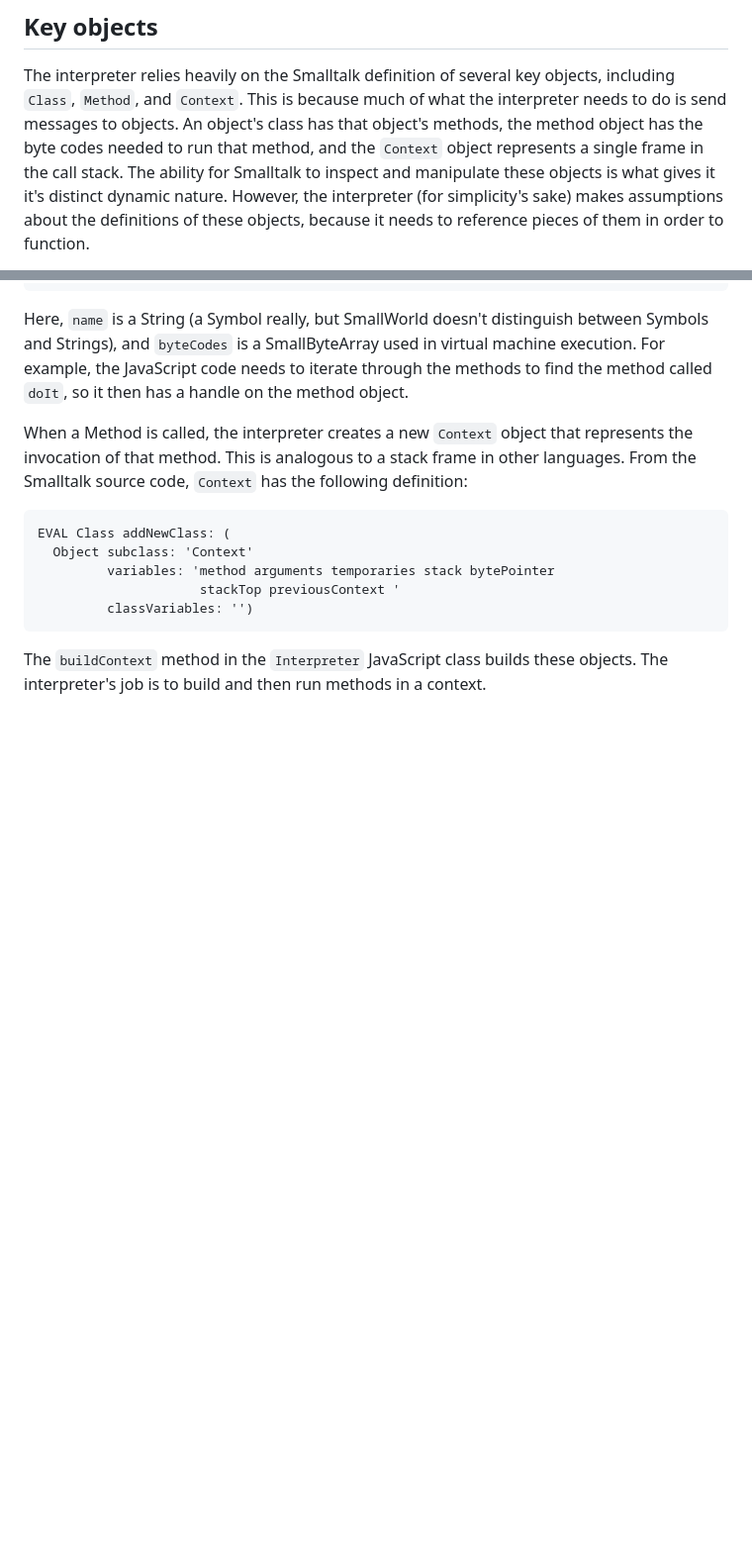
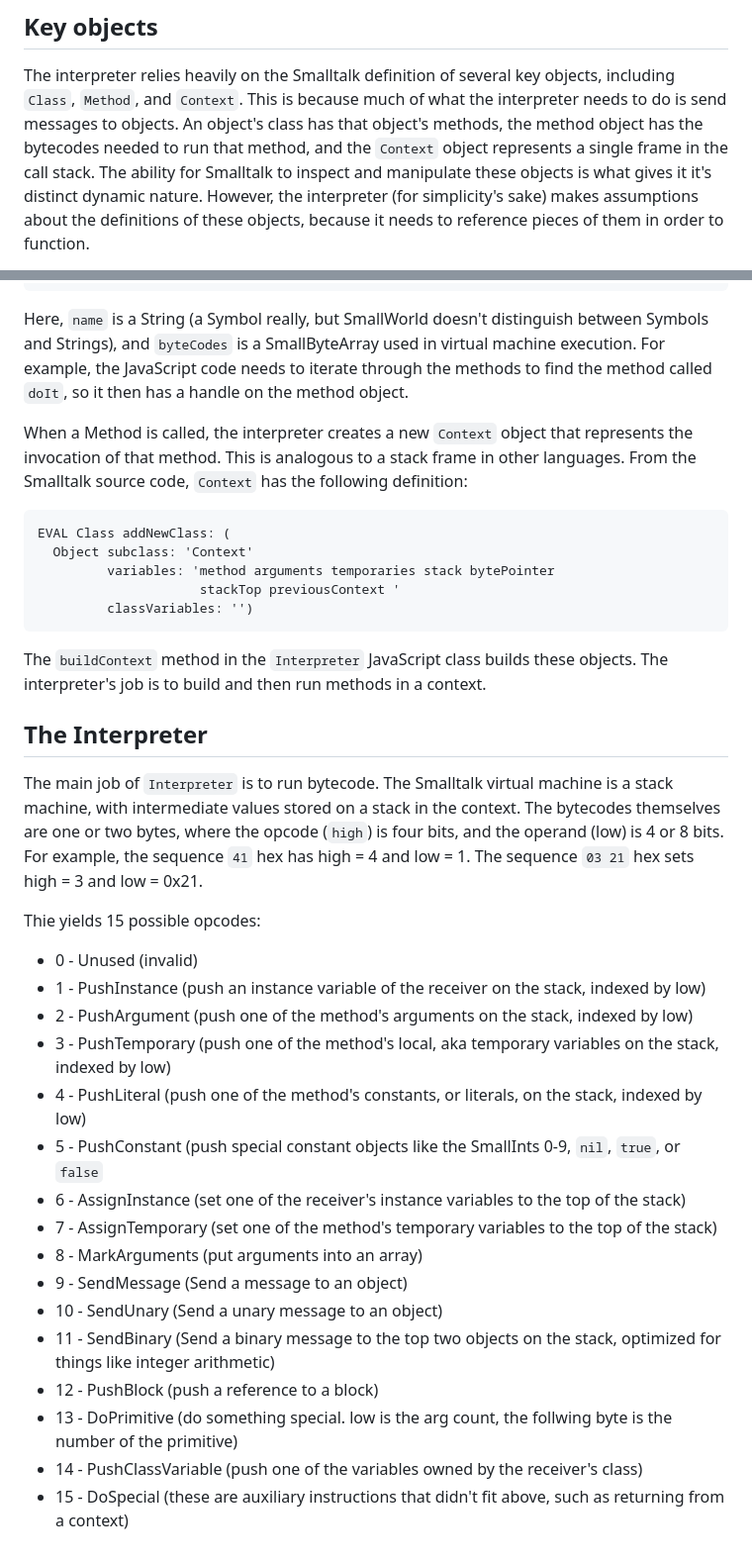
Before and after one commit to ericscharff/smallworld.js, a Markdown page: NOTES.md, 2 parts joined by grey strips. Shown: that part at 99% size. Drawn GitHub-style; blank space fills up the shorter version.

Commit message:
Inital description of interpreter

```diff
--- a/NOTES.md
+++ b/NOTES.md
@@ -65,7 +65,7 @@ and then the bytes that make up the array).
 The interpreter relies heavily on the Smalltalk definition of several key
 objects, including `Class`, `Method`, and `Context`. This is because much of
 what the interpreter needs to do is send messages to objects. An object's class
-has that object's methods, the method object has the byte codes needed to run
+has that object's methods, the method object has the bytecodes needed to run
 that method, and the `Context` object represents a single frame in the call
 stack. The ability for Smalltalk to inspect and manipulate these objects is what
 gives it it's distinct dynamic nature. However, the interpreter (for
@@ -116,3 +116,41 @@ EVAL Class addNewClass: (
 
 The `buildContext` method in the `Interpreter` JavaScript class builds these
 objects. The interpreter's job is to build and then run methods in a context.
+
+## The Interpreter
+
+The main job of `Interpreter` is to run bytecode. The Smalltalk virtual machine
+is a stack machine, with intermediate values stored on a stack in the context.
+The bytecodes themselves are one or two bytes, where the opcode (`high`) is four
+bits, and the operand (low) is 4 or 8 bits. For example, the sequence `41` hex
+has high = 4 and low = 1. The sequence `03 21` hex sets high = 3 and low = 0x21.
+
+Thie yields 15 possible opcodes:
+
+- 0 - Unused (invalid)
+- 1 - PushInstance (push an instance variable of the receiver on the stack,
+  indexed by low)
+- 2 - PushArgument (push one of the method's arguments on the stack, indexed by
+  low)
+- 3 - PushTemporary (push one of the method's local, aka temporary variables on
+  the stack, indexed by low)
+- 4 - PushLiteral (push one of the method's constants, or literals, on the
+  stack, indexed by low)
+- 5 - PushConstant (push special constant objects like the SmallInts 0-9, `nil`,
+  `true`, or `false`
+- 6 - AssignInstance (set one of the receiver's instance variables to the top of
+  the stack)
+- 7 - AssignTemporary (set one of the method's temporary variables to the top of
+  the stack)
+- 8 - MarkArguments (put arguments into an array)
+- 9 - SendMessage (Send a message to an object)
+- 10 - SendUnary (Send a unary message to an object)
+- 11 - SendBinary (Send a binary message to the top two objects on the stack,
+  optimized for things like integer arithmetic)
+- 12 - PushBlock (push a reference to a block)
+- 13 - DoPrimitive (do something special. low is the arg count, the follwing
+  byte is the number of the primitive)
+- 14 - PushClassVariable (push one of the variables owned by the receiver's
+  class)
+- 15 - DoSpecial (these are auxiliary instructions that didn't fit above, such
+  as returning from a context)
```
Also changed, not shown: other parts of NOTES.md (+5 -5 lines).
